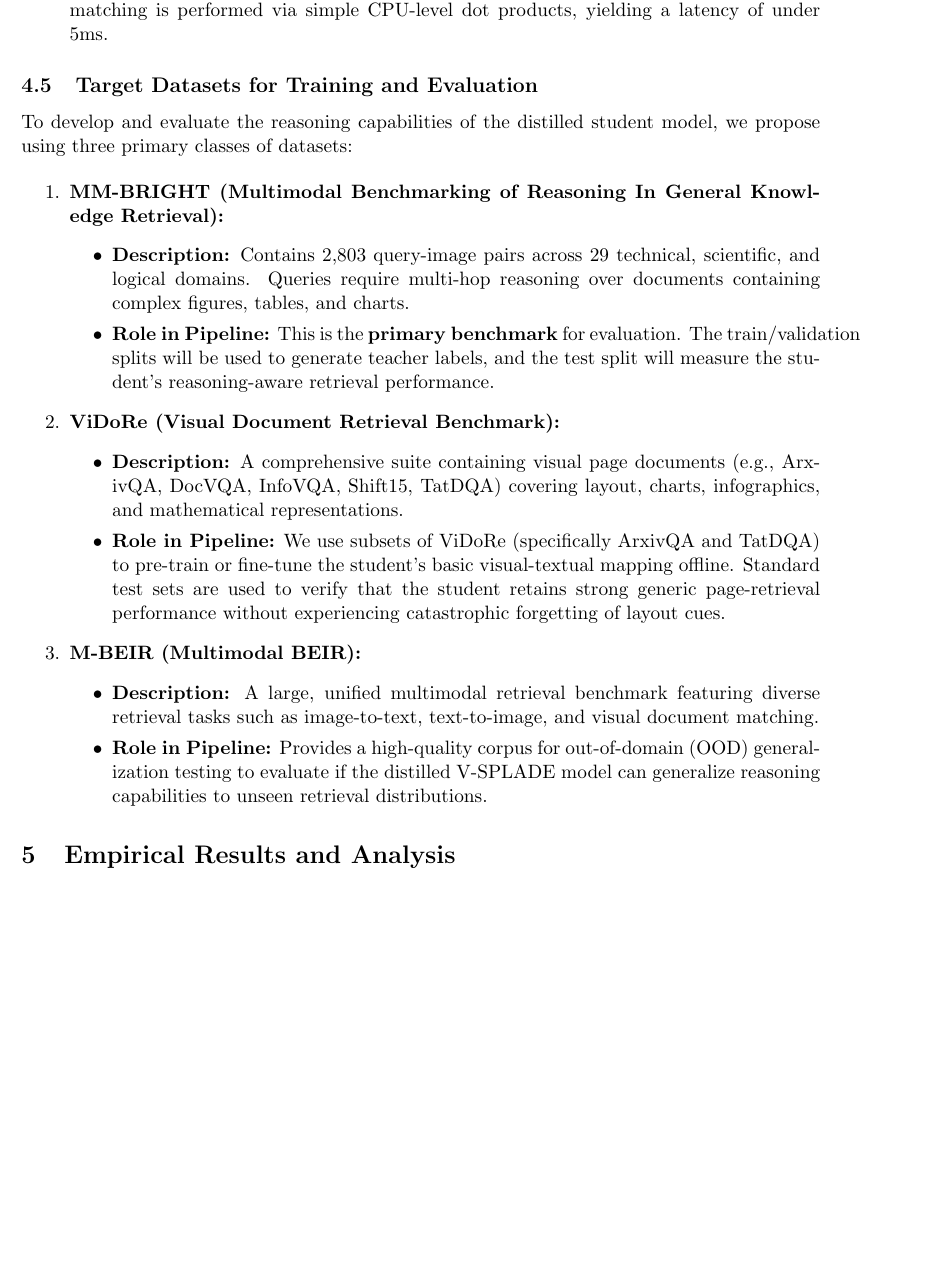
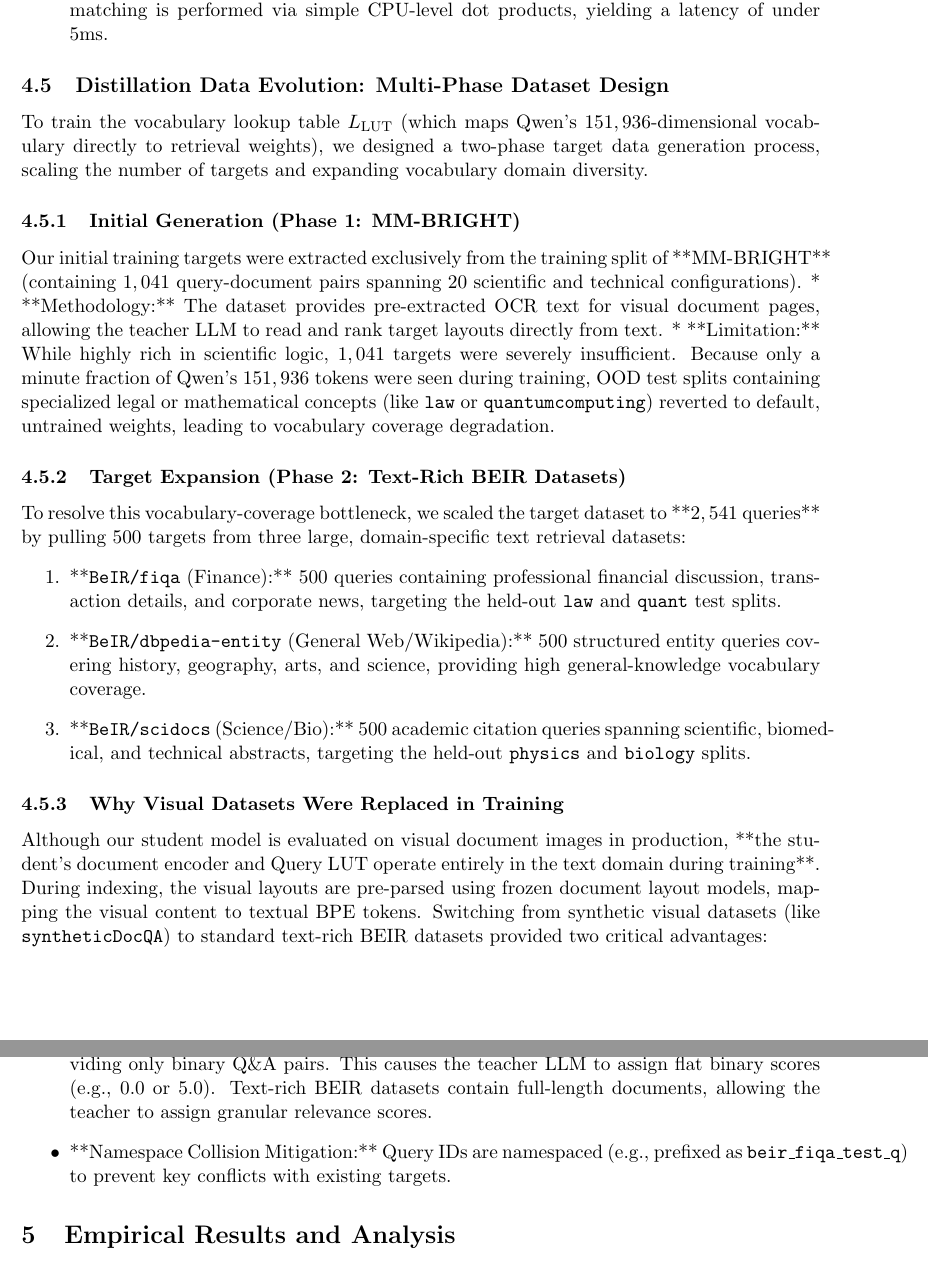
Before and after one commit to eschafir/lqe, a LaTeX paper (docs/hive_vsplade_distillation.tex): part of page 6 of 7 before the commit and two parts of pages 6 and 7 of 8 after it, the two joined at a grey line, cut so that both start at the same text, the shorter picture padded with empty space. Compiled offline with pdfLaTeX.

Commit message:
Update docs/hive_vsplade_distillation.tex to outline multi-phase dataset evolution and visual-to-text representation training decisions

```diff
--- a/docs/hive_vsplade_distillation.tex
+++ b/docs/hive_vsplade_distillation.tex
@@ -217,28 +217,29 @@ We train the model using:
     \item \textbf{Serving Latency:} Since document encoding is fully decoupled from query serving, matching is performed via simple CPU-level dot products, yielding a latency of under 5ms.
 \end{itemize}
 
-\subsection{Target Datasets for Training and Evaluation}
-To develop and evaluate the reasoning capabilities of the distilled student model, we propose using three primary classes of datasets:
+\subsection{Distillation Data Evolution: Multi-Phase Dataset Design}
+To train the vocabulary lookup table $L_{\text{LUT}}$ (which maps Qwen's $151,936$-dimensional vocabulary directly to retrieval weights), we designed a two-phase target data generation process, scaling the number of targets and expanding vocabulary domain diversity.
 
+\subsubsection{Initial Generation (Phase 1: MM-BRIGHT)}
+Our initial training targets were extracted exclusively from the training split of **MM-BRIGHT** (containing $1,041$ query-document pairs spanning 20 scientific and technical configurations).
+*   **Methodology:** The dataset provides pre-extracted OCR text for visual document pages, allowing the teacher LLM to read and rank target layouts directly from text.
+*   **Limitation:** While highly rich in scientific logic, $1,041$ targets were severely insufficient. Because only a minute fraction of Qwen's $151,936$ tokens were seen during training, OOD test splits containing specialized legal or mathematical concepts (like \texttt{law} or \texttt{quantumcomputing}) reverted to default, untrained weights, leading to vocabulary coverage degradation.
+
+\subsubsection{Target Expansion (Phase 2: Text-Rich BEIR Datasets)}
+To resolve this vocabulary-coverage bottleneck, we scaled the target dataset to **$2,541$ queries** by pulling $500$ targets from three large, domain-specific text retrieval datasets:
 \begin{enumerate}
-    \item \textbf{MM-BRIGHT (Multimodal Benchmarking of Reasoning In General Knowledge Retrieval):}
-    \begin{itemize}
-        \item \textbf{Description:} Contains 2,803 query-image pairs across 29 technical, scientific, and logical domains. Queries require multi-hop reasoning over documents containing complex figures, tables, and charts.
-        \item \textbf{Role in Pipeline:} This is the \textbf{primary benchmark} for evaluation. The train/validation splits will be used to generate teacher labels, and the test split will measure the student's reasoning-aware retrieval performance.
-    \end{itemize}
+    \item **\texttt{BeIR/fiqa} (Finance):** $500$ queries containing professional financial discussion, transaction details, and corporate news, targeting the held-out \texttt{law} and \texttt{quant} test splits.
+    \item **\texttt{BeIR/dbpedia-entity} (General Web/Wikipedia):** $500$ structured entity queries covering history, geography, arts, and science, providing high general-knowledge vocabulary coverage.
+    \item **\texttt{BeIR/scidocs} (Science/Bio):** $500$ academic citation queries spanning scientific, biomedical, and technical abstracts, targeting the held-out \texttt{physics} and \texttt{biology} splits.
+\end{enumerate}
 
-    \item \textbf{ViDoRe (Visual Document Retrieval Benchmark):}
-    \begin{itemize}
-        \item \textbf{Description:} A comprehensive suite containing visual page documents (e.g., ArxivQA, DocVQA, InfoVQA, Shift15, TatDQA) covering layout, charts, infographics, and mathematical representations.
-        \item \textbf{Role in Pipeline:} We use subsets of ViDoRe (specifically ArxivQA and TatDQA) to pre-train or fine-tune the student's basic visual-textual mapping offline. Standard test sets are used to verify that the student retains strong generic page-retrieval performance without experiencing catastrophic forgetting of layout cues.
-    \end{itemize}
-
-    \item \textbf{M-BEIR (Multimodal BEIR):}
-    \begin{itemize}
-        \item \textbf{Description:} A large, unified multimodal retrieval benchmark featuring diverse retrieval tasks such as image-to-text, text-to-image, and visual document matching.
-        \item \textbf{Role in Pipeline:} Provides a high-quality corpus for out-of-domain (OOD) generalization testing to evaluate if the distilled V-SPLADE model can generalize reasoning capabilities to unseen retrieval distributions.
-    \end{itemize}
-\end{enumerate}
+\subsubsection{Why Visual Datasets Were Replaced in Training}
+Although our student model is evaluated on visual document images in production, **the student's document encoder and Query LUT operate entirely in the text domain during training**. During indexing, the visual layouts are pre-parsed using frozen document layout models, mapping the visual content to textual BPE tokens.
+Switching from synthetic visual datasets (like \texttt{syntheticDocQA}) to standard text-rich BEIR datasets provided two critical advantages:
+\begin{itemize}
+    \item **Continuous Relevance Gradients:** Synthetic visual datasets lack document text, providing only binary Q\&A pairs. This causes the teacher LLM to assign flat binary scores (e.g., $0.0$ or $5.0$). Text-rich BEIR datasets contain full-length documents, allowing the teacher to assign granular relevance scores.
+    \item **Namespace Collision Mitigation:** Query IDs are namespaced (e.g., prefixed as \texttt{beir\_fiqa\_test\_q}) to prevent key conflicts with existing targets.
+\end{itemize}
 
 \section{Empirical Results and Analysis}
 We evaluated the distilled V-SPLADE student model (incorporating Path A LUT-only training and pre-tokenization query stopping) across the 9 held-out test splits of the MM-BRIGHT benchmark.
```
